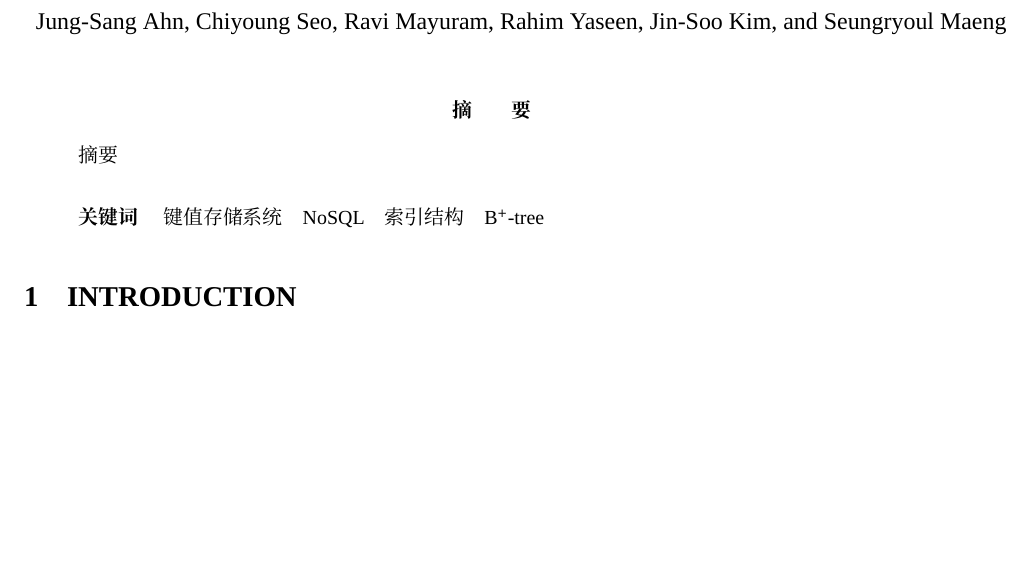
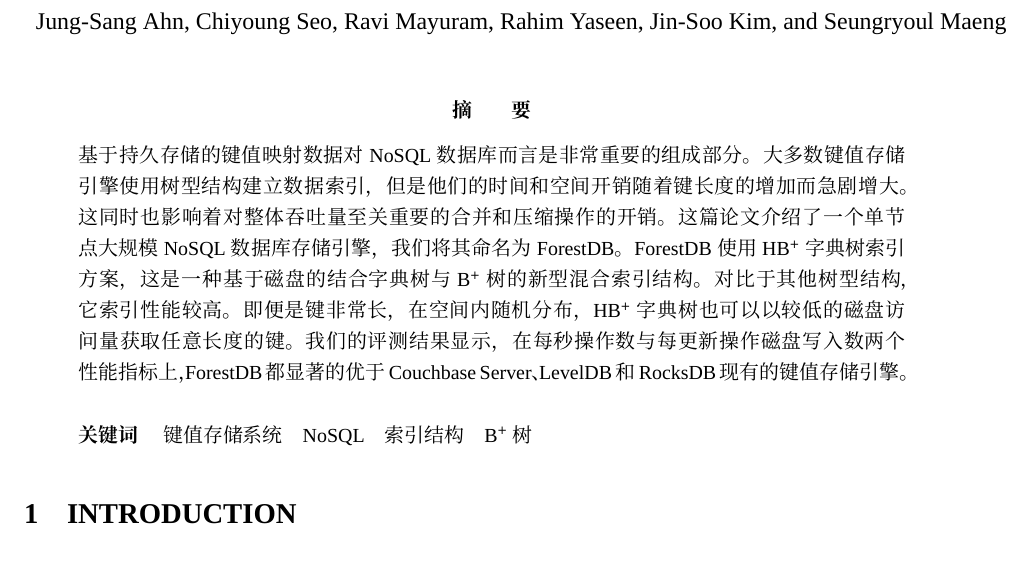
Before and after one commit to leoppro/forestdb_paper_zh_cn, a LaTeX document (main.tex): part of page 1 of 8, cut so that both start at the same text. Compiled offline with XeLaTeX; a missing font is replaced by an installed copy or a similar font.

Commit message:
abstract

```diff
--- a/main.tex
+++ b/main.tex
@@ -9,9 +9,9 @@
 \maketitle
 
 \begin{abstract}
-\noindent \sffamily 摘要\\
+\noindent \sffamily 基于持久存储的键值映射数据对NoSQL数据库而言是非常重要的组成部分。大多数键值存储引擎使用树型结构建立数据索引，但是他们的时间和空间开销随着键长度的增加而急剧增大。这同时也影响着对整体吞吐量至关重要的合并和压缩操作的开销。这篇论文介绍了一个单节点大规模NoSQL数据库存储引擎，我们将其命名为ForestDB。ForestDB使用HB$^+$字典树索引方案，这是一种基于磁盘的结合字典树与B$^+$树的新型混合索引结构。对比于其他树型结构，它索引性能较高。即便是键非常长，在空间内随机分布，HB$^+$字典树也可以以较低的磁盘访问量获取任意长度的键。我们的评测结果显示，在每秒操作数与每更新操作磁盘写入数两个性能指标上，ForestDB都显著的优于Couchbase Server、LevelDB和RocksDB现有的键值存储引擎。\\
 
-\noindent \sffamily {\bfseries 关键词\quad} 键值存储系统\quad NoSQL\quad 索引结构\quad B$^+$-tree
+\noindent \sffamily {\bfseries 关键词\quad} 键值存储系统\quad NoSQL\quad 索引结构\quad B$^+$树
 \end{abstract}
 
 \section{INTRODUCTION}
```
